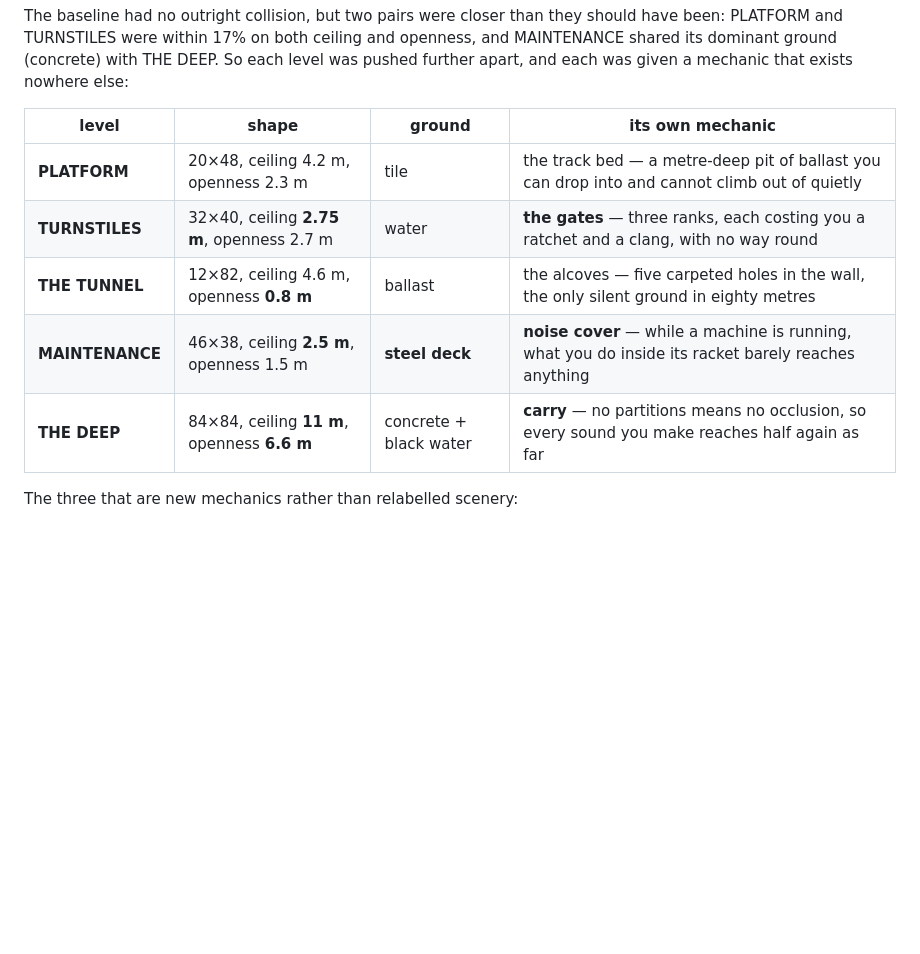
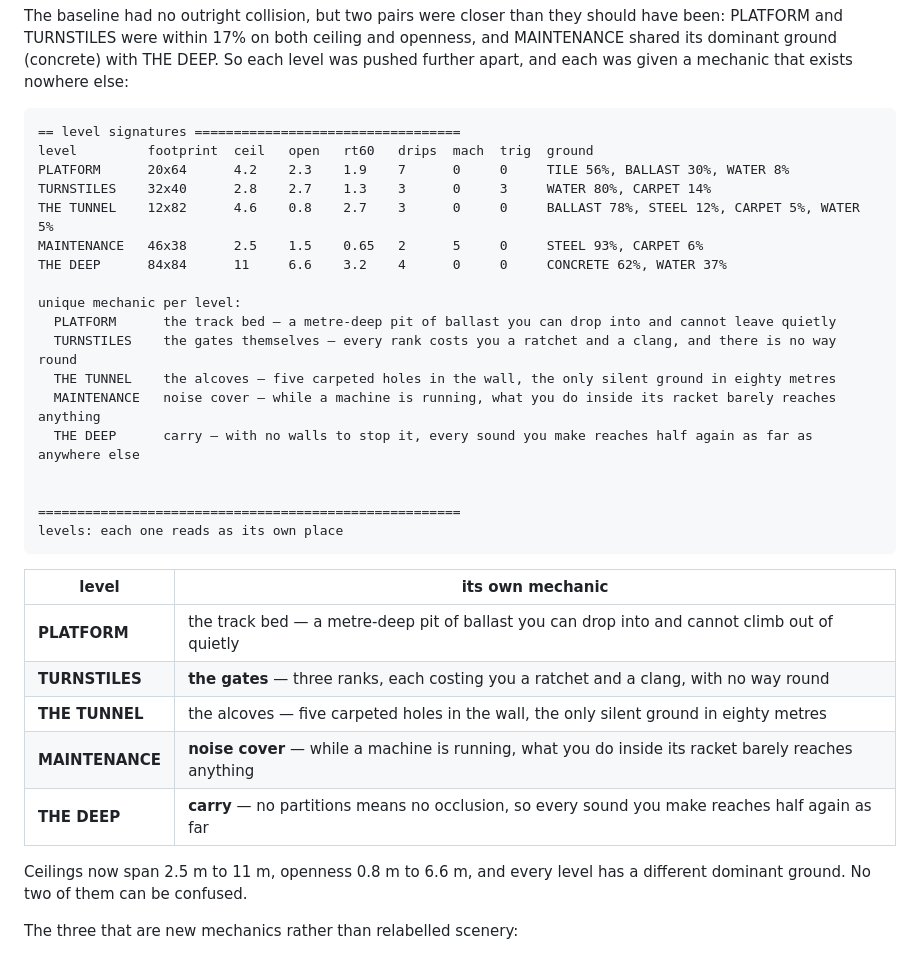
Before and after one commit to aliexpressgood585/reverb, a Markdown page: README.md, the part around one of its changes. GitHub-like rendering; blank space fills up the shorter version.

````diff
--- a/README.md
+++ b/README.md
@@ -467,13 +467,37 @@ openness, and MAINTENANCE shared its dominant ground (concrete) with THE DEEP.
 So each level was pushed further apart, and each was given a mechanic that
 exists nowhere else:
 
-| level | shape | ground | its own mechanic |
-|---|---|---|---|
-| **PLATFORM** | 20×48, ceiling 4.2 m, openness 2.3 m | tile | the track bed — a metre-deep pit of ballast you can drop into and cannot climb out of quietly |
-| **TURNSTILES** | 32×40, ceiling **2.75 m**, openness 2.7 m | water | **the gates** — three ranks, each costing you a ratchet and a clang, with no way round |
-| **THE TUNNEL** | 12×82, ceiling 4.6 m, openness **0.8 m** | ballast | the alcoves — five carpeted holes in the wall, the only silent ground in eighty metres |
-| **MAINTENANCE** | 46×38, ceiling **2.5 m**, openness 1.5 m | **steel deck** | **noise cover** — while a machine is running, what you do inside its racket barely reaches anything |
-| **THE DEEP** | 84×84, ceiling **11 m**, openness **6.6 m** | concrete + black water | **carry** — no partitions means no occlusion, so every sound you make reaches half again as far |
+```
+== level signatures ==================================
+level         footprint  ceil   open   rt60   drips  mach  trig  ground
+PLATFORM      20x64      4.2    2.3    1.9    7      0     0     TILE 56%, BALLAST 30%, WATER 8%
+TURNSTILES    32x40      2.8    2.7    1.3    3      0     3     WATER 80%, CARPET 14%
+THE TUNNEL    12x82      4.6    0.8    2.7    3      0     0     BALLAST 78%, STEEL 12%, CARPET 5%, WATER 5%
+MAINTENANCE   46x38      2.5    1.5    0.65   2      5     0     STEEL 93%, CARPET 6%
+THE DEEP      84x84      11     6.6    3.2    4      0     0     CONCRETE 62%, WATER 37%
+
+unique mechanic per level:
+  PLATFORM      the track bed — a metre-deep pit of ballast you can drop into and cannot leave quietly
+  TURNSTILES    the gates themselves — every rank costs you a ratchet and a clang, and there is no way round
+  THE TUNNEL    the alcoves — five carpeted holes in the wall, the only silent ground in eighty metres
+  MAINTENANCE   noise cover — while a machine is running, what you do inside its racket barely reaches anything
+  THE DEEP      carry — with no walls to stop it, every sound you make reaches half again as far as anywhere else
+
+
+======================================================
+levels: each one reads as its own place
+```
+
+| level | its own mechanic |
+|---|---|
+| **PLATFORM** | the track bed — a metre-deep pit of ballast you can drop into and cannot climb out of quietly |
+| **TURNSTILES** | **the gates** — three ranks, each costing you a ratchet and a clang, with no way round |
+| **THE TUNNEL** | the alcoves — five carpeted holes in the wall, the only silent ground in eighty metres |
+| **MAINTENANCE** | **noise cover** — while a machine is running, what you do inside its racket barely reaches anything |
+| **THE DEEP** | **carry** — no partitions means no occlusion, so every sound you make reaches half again as far |
+
+Ceilings now span 2.5 m to 11 m, openness 0.8 m to 6.6 m, and every level has a
+different dominant ground. No two of them can be confused.
 
 The three that are new mechanics rather than relabelled scenery:
 
````
Also changed, not shown: other parts of README.md (+36 -12 lines).
